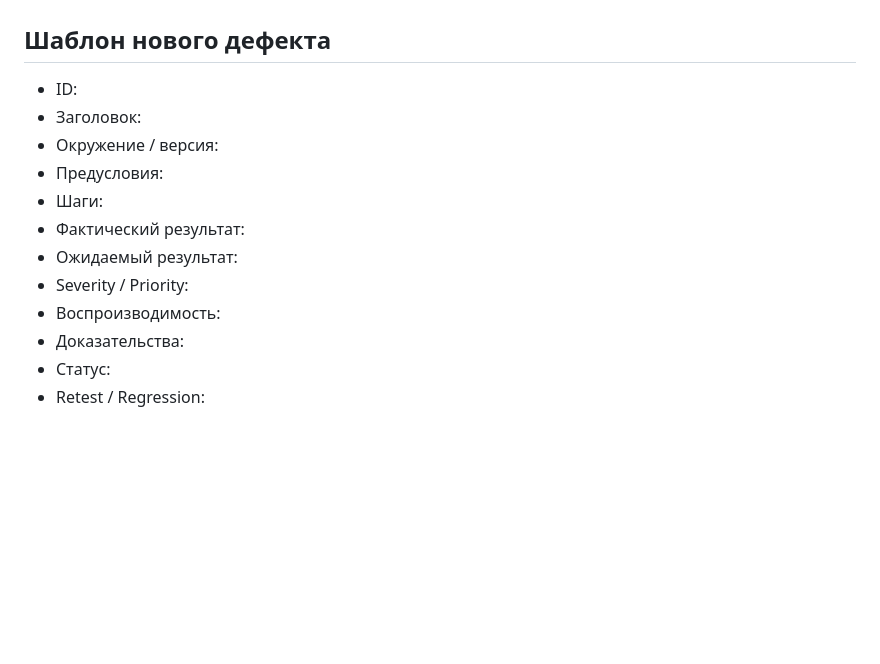
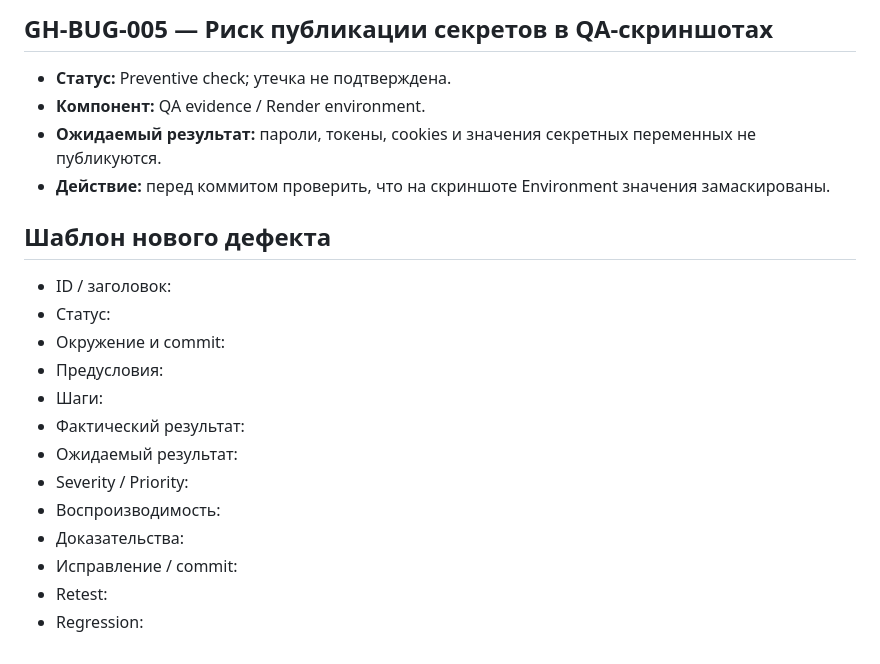
Before and after one commit to aKatrenko-true/game, a Markdown page: gamehub/qa-project/BUG_REPORTS.md, the part around one of its changes. Rendered like a GitHub page; blank space fills up the shorter version.

```diff
--- a/gamehub/qa-project/BUG_REPORTS.md
+++ b/gamehub/qa-project/BUG_REPORTS.md
@@ -35,8 +49,13 @@
+## GH-BUG-005 — Риск публикации секретов в QA-скриншотах
+- **Статус:** Preventive check; утечка не подтверждена.
+- **Компонент:** QA evidence / Render environment.
+- **Ожидаемый результат:** пароли, токены, cookies и значения секретных переменных не публикуются.
+- **Действие:** перед коммитом проверить, что на скриншоте Environment значения замаскированы.
 
 ## Шаблон нового дефекта
-- ID:
-- Заголовок:
-- Окружение / версия:
+- ID / заголовок:
+- Статус:
+- Окружение и commit:
 - Предусловия:
 - Шаги:
 - Фактический результат:
@@ -44,5 +63,6 @@
 - Severity / Priority:
 - Воспроизводимость:
 - Доказательства:
-- Статус:
-- Retest / Regression:
+- Исправление / commit:
+- Retest:
+- Regression:
```
Also changed, not shown: other parts of gamehub/qa-project/BUG_REPORTS.md (+42 -28 lines).
